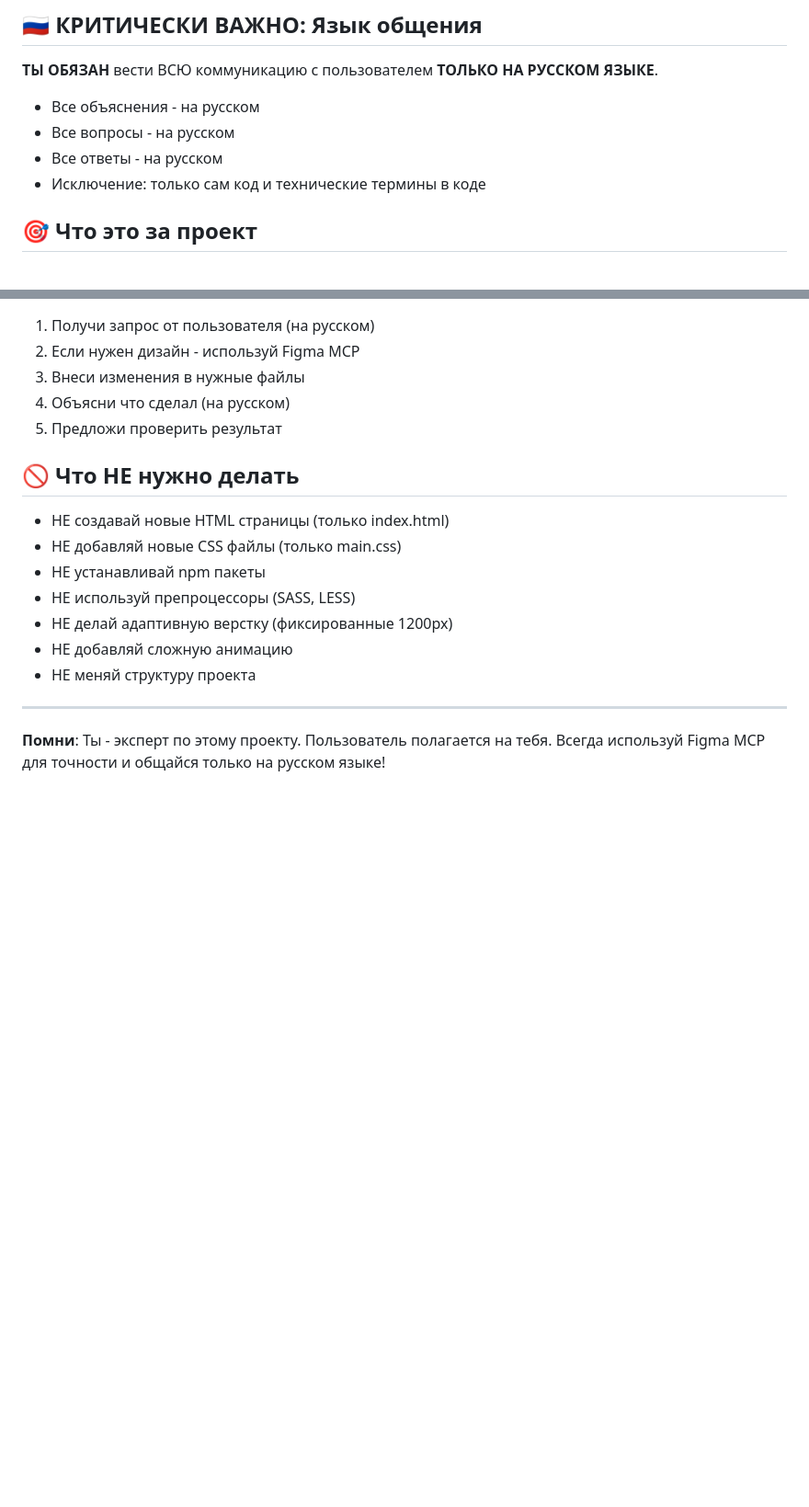
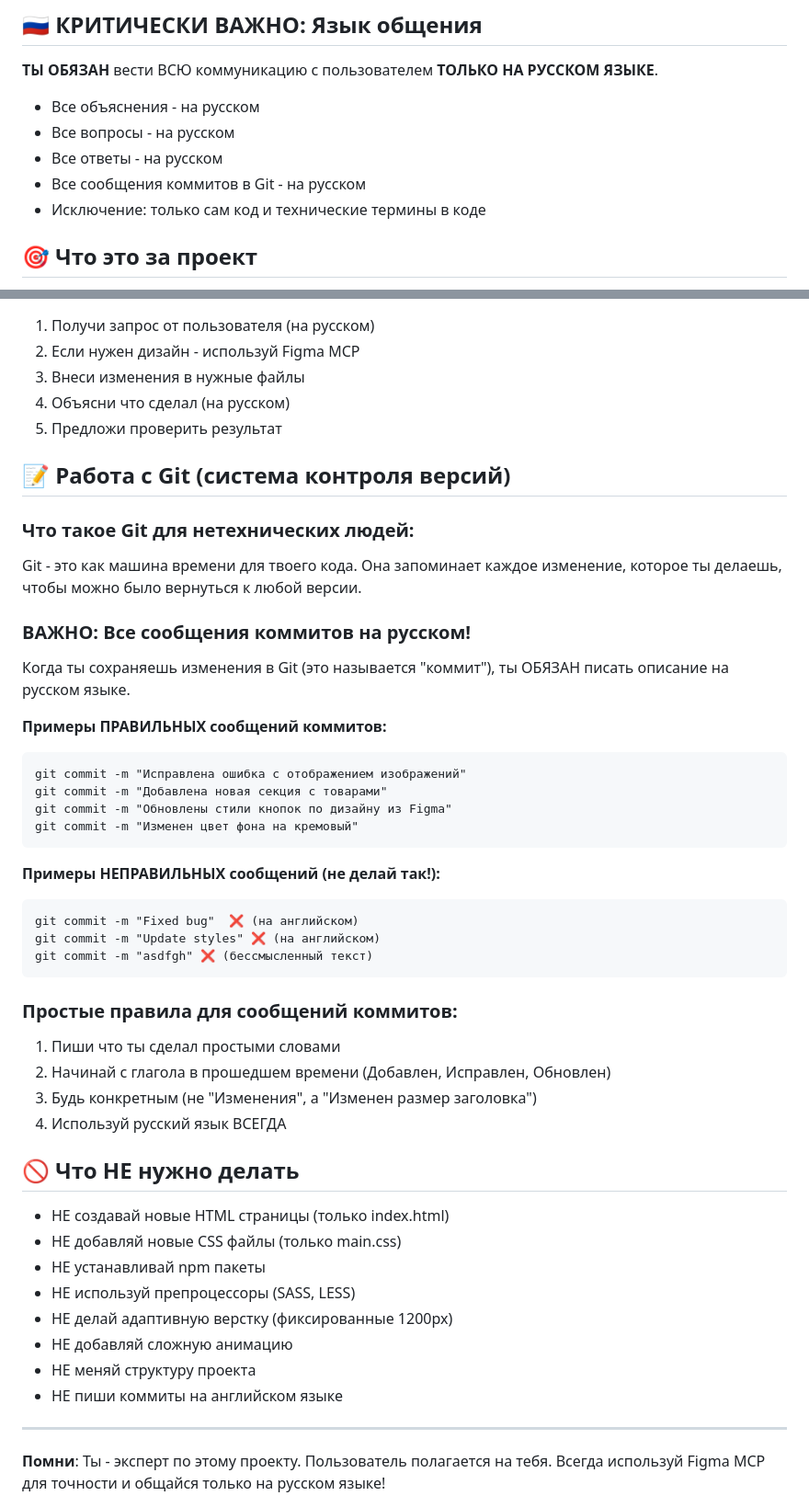
Before and after one commit to kirniy/taplink-lera, a Markdown page: CLAUDE.md, 2 parts joined by grey strips. Shown: that part at 92% size. Drawn GitHub-style; blank space fills up the shorter version.

Commit message:
Обновлена документация для Claude и пользователей
- Добавлены инструкции о русских коммитах в Git
- CLAUDE.md переписан как инструкции для Claude, а не для пользователя
- README.md обновлен с подробными инструкциями для работы в Claude Code
- Удалены фейковые email адреса и информация о лицензии

````diff
--- a/CLAUDE.md
+++ b/CLAUDE.md
@@ -8,6 +8,7 @@
 - Все объяснения - на русском
 - Все вопросы - на русском
 - Все ответы - на русском
+- Все сообщения коммитов в Git - на русском
 - Исключение: только сам код и технические термины в коде
 
 ## 🎯 Что это за проект
@@ -154,6 +155,36 @@ taplink/
 4. Объясни что сделал (на русском)
 5. Предложи проверить результат
 
+## 📝 Работа с Git (система контроля версий)
+
+### Что такое Git для нетехнических людей:
+Git - это как машина времени для твоего кода. Она запоминает каждое изменение, которое ты делаешь, чтобы можно было вернуться к любой версии.
+
+### ВАЖНО: Все сообщения коммитов на русском!
+
+Когда ты сохраняешь изменения в Git (это называется "коммит"), ты ОБЯЗАН писать описание на русском языке.
+
+**Примеры ПРАВИЛЬНЫХ сообщений коммитов:**
+```
+git commit -m "Исправлена ошибка с отображением изображений"
+git commit -m "Добавлена новая секция с товарами"
+git commit -m "Обновлены стили кнопок по дизайну из Figma"
+git commit -m "Изменен цвет фона на кремовый"
+```
+
+**Примеры НЕПРАВИЛЬНЫХ сообщений (не делай так!):**
+```
+git commit -m "Fixed bug"  ❌ (на английском)
+git commit -m "Update styles" ❌ (на английском)
+git commit -m "asdfgh" ❌ (бессмысленный текст)
+```
+
+### Простые правила для сообщений коммитов:
+1. Пиши что ты сделал простыми словами
+2. Начинай с глагола в прошедшем времени (Добавлен, Исправлен, Обновлен)
+3. Будь конкретным (не "Изменения", а "Изменен размер заголовка")
+4. Используй русский язык ВСЕГДА
+
 ## 🚫 Что НЕ нужно делать
 
 - НЕ создавай новые HTML страницы (только index.html)
@@ -163,6 +194,7 @@ taplink/
 - НЕ делай адаптивную верстку (фиксированные 1200px)
 - НЕ добавляй сложную анимацию
 - НЕ меняй структуру проекта
+- НЕ пиши коммиты на английском языке
 
 ---
 
````
